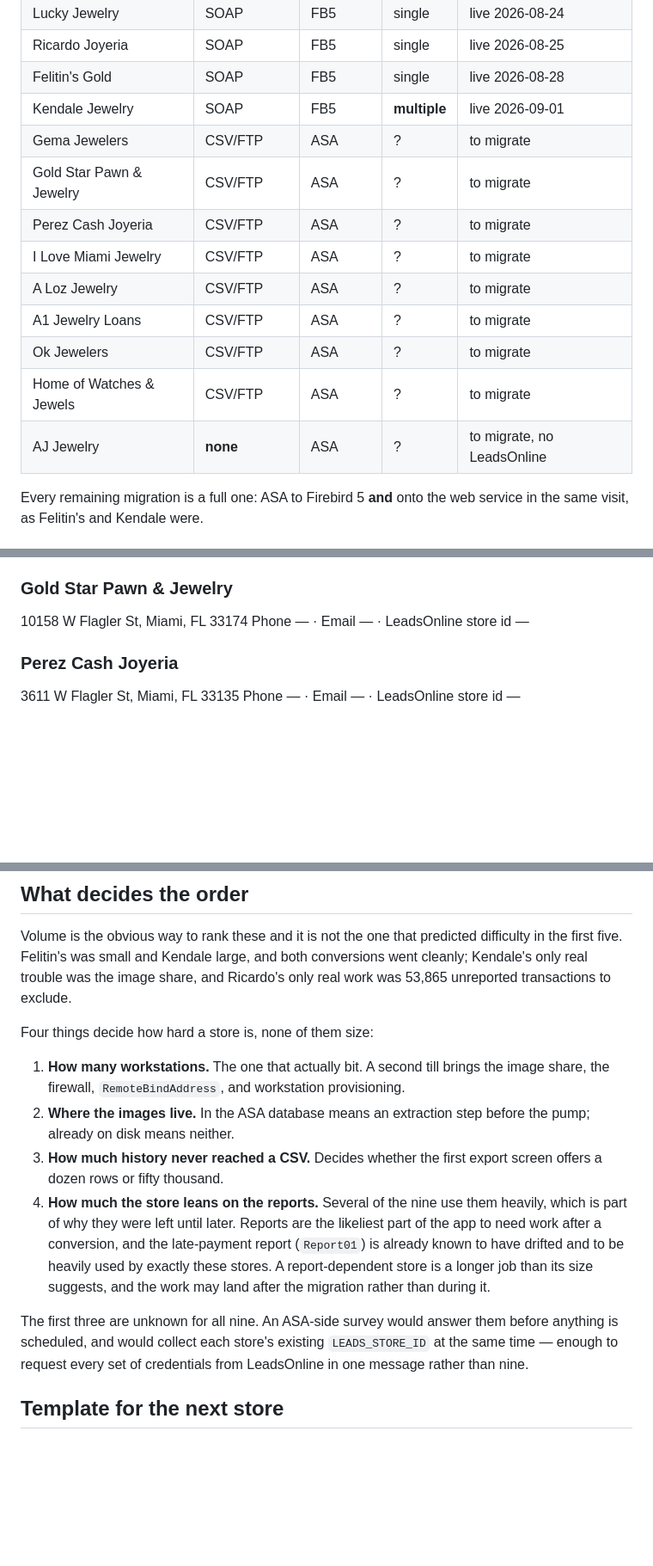
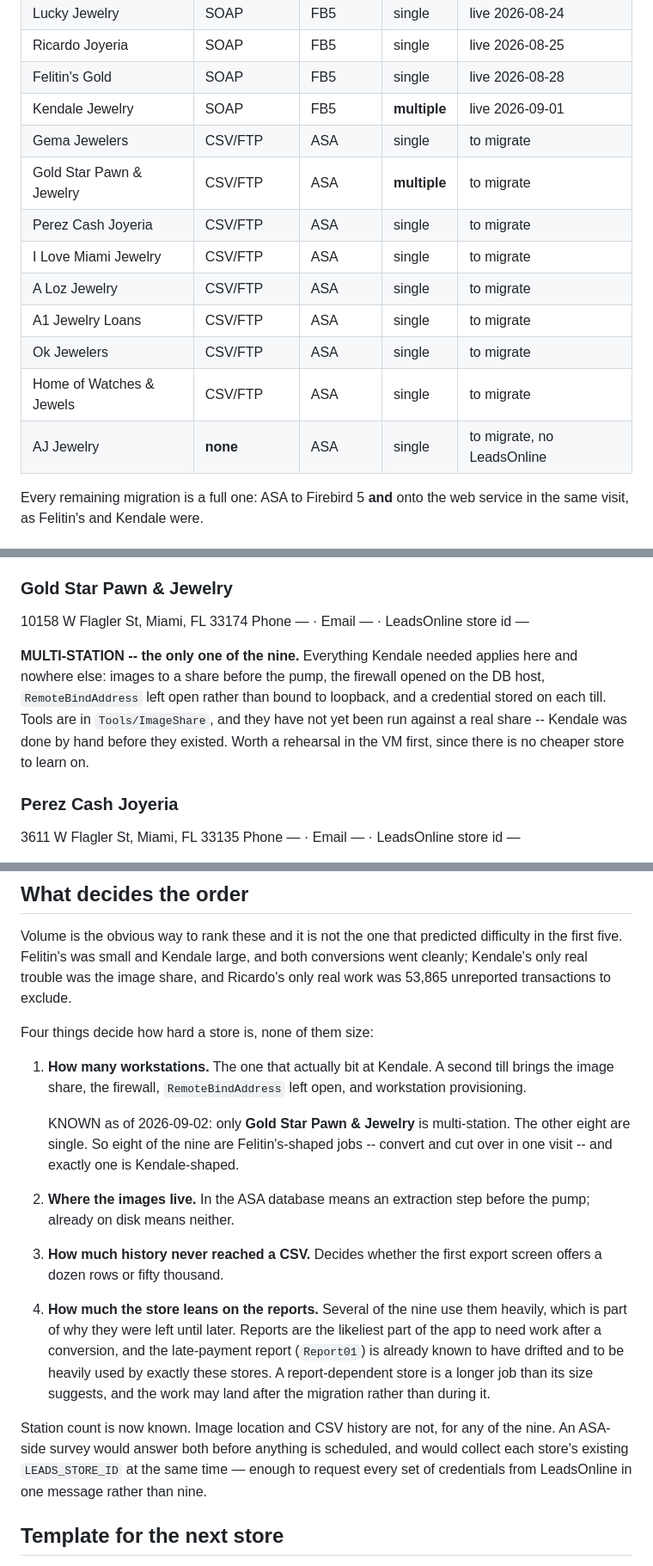
Before and after one commit to aeibarra/PawnProFB, a Markdown page: PawnDocs/PawnPro_Stores.md, 3 parts joined by grey strips. Shown at 86% size. Drawn GitHub-style; blank space fills up the shorter version.

Commit message:
Only Gold Star is multi-station; the other eight are single
Station count is the factor that actually cost time at Kendale, and it is now
known for all nine: Gold Star Pawn & Jewelry alone has more than one till.

That reshapes the remaining work. Eight of the nine are Felitin's-shaped --
convert and cut over in one visit, no share, no firewall, no workstation
provisioning -- and exactly one is Kendale-shaped.

It also concentrates the risk. Everything the image share needs happens at Gold
Star and nowhere else, and the scripts in Tools/ImageShare have never been run
against a real share; Kendale was done by hand before they existed. There is no
cheap store to learn on, so a rehearsal in the VM is worth more here than it
would have been anywhere else.

Co-Authored-By: Claude Opus 5 <noreply@anthropic.com>

```diff
--- a/PawnDocs/PawnPro_Stores.md
+++ b/PawnDocs/PawnPro_Stores.md
@@ -17,15 +17,15 @@ missing entries below are as much a part of the record as the filled ones.
 | Ricardo Joyeria | SOAP | FB5 | single | live 2026-08-25 |
 | Felitin's Gold | SOAP | FB5 | single | live 2026-08-28 |
 | Kendale Jewelry | SOAP | FB5 | **multiple** | live 2026-09-01 |
-| Gema Jewelers | CSV/FTP | ASA | ? | to migrate |
-| Gold Star Pawn & Jewelry | CSV/FTP | ASA | ? | to migrate |
-| Perez Cash Joyeria | CSV/FTP | ASA | ? | to migrate |
-| I Love Miami Jewelry | CSV/FTP | ASA | ? | to migrate |
-| A Loz Jewelry | CSV/FTP | ASA | ? | to migrate |
-| A1 Jewelry Loans | CSV/FTP | ASA | ? | to migrate |
-| Ok Jewelers | CSV/FTP | ASA | ? | to migrate |
-| Home of Watches & Jewels | CSV/FTP | ASA | ? | to migrate |
-| AJ Jewelry | **none** | ASA | ? | to migrate, no LeadsOnline |
+| Gema Jewelers | CSV/FTP | ASA | single | to migrate |
+| Gold Star Pawn & Jewelry | CSV/FTP | ASA | **multiple** | to migrate |
+| Perez Cash Joyeria | CSV/FTP | ASA | single | to migrate |
+| I Love Miami Jewelry | CSV/FTP | ASA | single | to migrate |
+| A Loz Jewelry | CSV/FTP | ASA | single | to migrate |
+| A1 Jewelry Loans | CSV/FTP | ASA | single | to migrate |
+| Ok Jewelers | CSV/FTP | ASA | single | to migrate |
+| Home of Watches & Jewels | CSV/FTP | ASA | single | to migrate |
+| AJ Jewelry | **none** | ASA | single | to migrate, no LeadsOnline |
 
 Every remaining migration is a full one: ASA to Firebird 5 **and** onto the web
 service in the same visit, as Felitin's and Kendale were.
@@ -518,6 +518,14 @@ Phone — · Email — · LeadsOnline store id —
 10158 W Flagler St, Miami, FL 33174
 Phone — · Email — · LeadsOnline store id —
 
+**MULTI-STATION -- the only one of the nine.** Everything Kendale needed applies
+here and nowhere else: images to a share before the pump, the firewall opened on
+the DB host, `RemoteBindAddress` left open rather than bound to loopback, and a
+credential stored on each till. Tools are in `Tools/ImageShare`, and they have
+not yet been run against a real share -- Kendale was done by hand before they
+existed. Worth a rehearsal in the VM first, since there is no cheaper store to
+learn on.
+
 ### Perez Cash Joyeria
 3611 W Flagler St, Miami, FL 33135
 Phone — · Email — · LeadsOnline store id —
@@ -572,8 +580,13 @@ Ricardo's only real work was 53,865 unreported transactions to exclude.
 
 Four things decide how hard a store is, none of them size:
 
-1. **How many workstations.** The one that actually bit. A second till brings the
-   image share, the firewall, `RemoteBindAddress`, and workstation provisioning.
+1. **How many workstations.** The one that actually bit at Kendale. A second till
+   brings the image share, the firewall, `RemoteBindAddress` left open, and
+   workstation provisioning.
+
+   KNOWN as of 2026-09-02: only **Gold Star Pawn & Jewelry** is multi-station.
+   The other eight are single. So eight of the nine are Felitin's-shaped jobs --
+   convert and cut over in one visit -- and exactly one is Kendale-shaped.
 2. **Where the images live.** In the ASA database means an extraction step before
    the pump; already on disk means neither.
 3. **How much history never reached a CSV.** Decides whether the first export
@@ -586,9 +599,9 @@ Four things decide how hard a store is, none of them size:
    job than its size suggests, and the work may land after the migration rather
    than during it.
 
-The first three are unknown for all nine. An ASA-side survey would answer them
-before anything is scheduled, and would collect each store's existing
-`LEADS_STORE_ID` at the same time — enough to request every set of credentials
+Station count is now known. Image location and CSV history are not, for any of
+the nine. An ASA-side survey would answer both before anything is scheduled, and
+would collect each store's existing `LEADS_STORE_ID` at the same time — enough to request every set of credentials
 from LeadsOnline in one message rather than nine.
 
 ## Template for the next store
```
